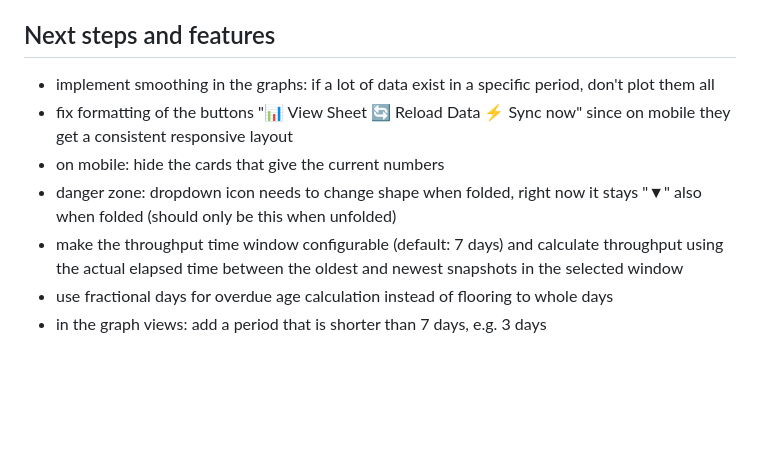
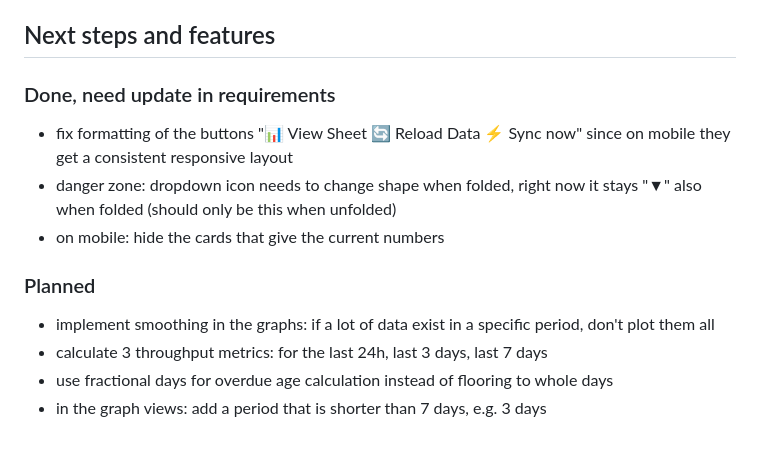
Before and after one commit to 0x6d64/google-apps-scripts, a Markdown page: google-task-dashboard/docs/google-task-dasb-requirements.md, the part around the change. GitHub-like rendering; blank space fills up the shorter version.

Commit message:
update requirements for task dash

```diff
--- a/google-task-dashboard/docs/google-task-dasb-requirements.md
+++ b/google-task-dashboard/docs/google-task-dasb-requirements.md
@@ -200,16 +200,19 @@ sequenceDiagram
 
 ## Next steps and features
 
+### Done, need update in requirements
+
+* fix formatting of the buttons "📊 View Sheet 🔄 Reload Data ⚡ Sync now"
+  since on mobile they get a consistent responsive layout
+* danger zone: dropdown icon needs to change shape when folded, right now it stays "▼" also when
+  folded (should only be this when unfolded)
+* on mobile: hide the cards that give the current numbers
+
+### Planned
+
 * implement smoothing in the graphs: if a lot of data exist in a specific
   period, don't plot them all
-* fix formatting of the buttons "📊 View Sheet 🔄 Reload Data ⚡ Sync now"
-  since on mobile they get a consistent responsive layout
-* on mobile: hide the cards that give the current numbers
-* danger zone: dropdown icon needs to change shape when folded, right now it
-  stays "▼" also when folded (should only be this when unfolded)
-* make the throughput time window configurable (default: 7 days) and calculate
-  throughput using the actual elapsed time between the oldest and newest
-  snapshots in the selected window
+* calculate 3 throughput metrics: for the last 24h, last 3 days, last 7 days
 * use fractional days for overdue age calculation instead of flooring to whole
   days
 * in the graph views: add a period that is shorter than 7 days, e.g. 3 days
```
